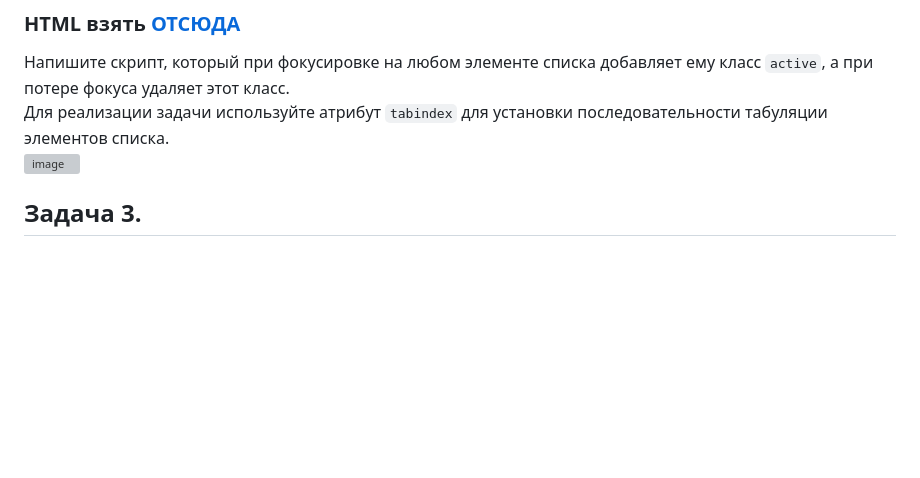
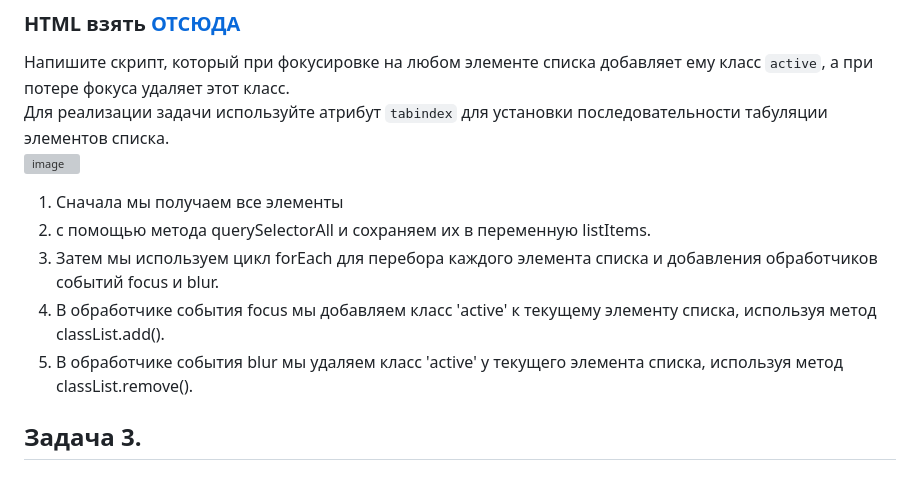
Before and after one commit to schoolteacherMP/lecture_52_JS_Forms_controls_Focus_blur, a Markdown page: tasks.md, the part around the change. Drawn GitHub-style; blank space fills up the shorter version; grey boxes are pictures that could not be loaded.

```diff
--- a/tasks.md
+++ b/tasks.md
@@ -18,6 +18,11 @@
 Напишите скрипт, который при фокусировке на любом элементе списка добавляет ему класс `active`, а при потере фокуса удаляет этот класс.
 Для реализации задачи используйте атрибут `tabindex` для установки последовательности табуляции элементов списка.
 ![image](https://user-images.githubusercontent.com/113675674/226162519-f1608b27-3e92-47b4-82e9-7cfa3eeba889.png)
+
+1. Сначала мы получаем все элементы <li> с помощью метода querySelectorAll и сохраняем их в переменную listItems.
+2. Затем мы используем цикл forEach для перебора каждого элемента списка и добавления обработчиков событий focus и blur.
+3. В обработчике события focus мы добавляем класс 'active' к текущему элементу списка, используя метод classList.add().
+4. В обработчике события blur мы удаляем класс 'active' у текущего элемента списка, используя метод classList.remove().
 
 
 ## Задача 3.
```
